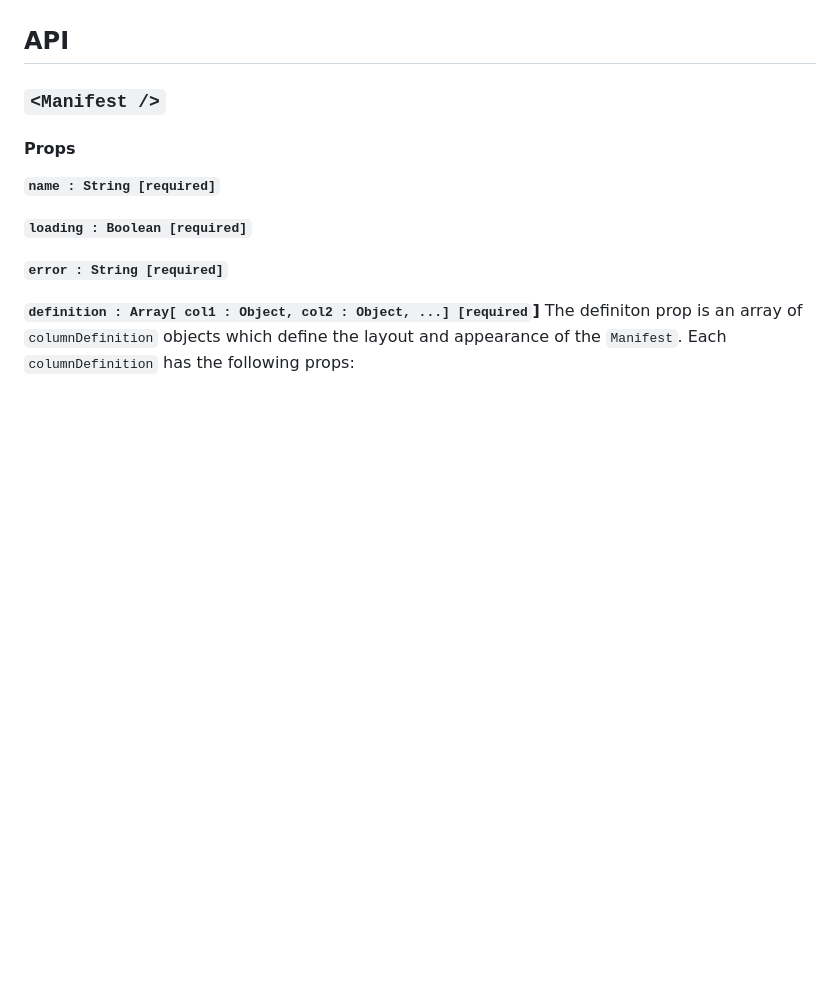
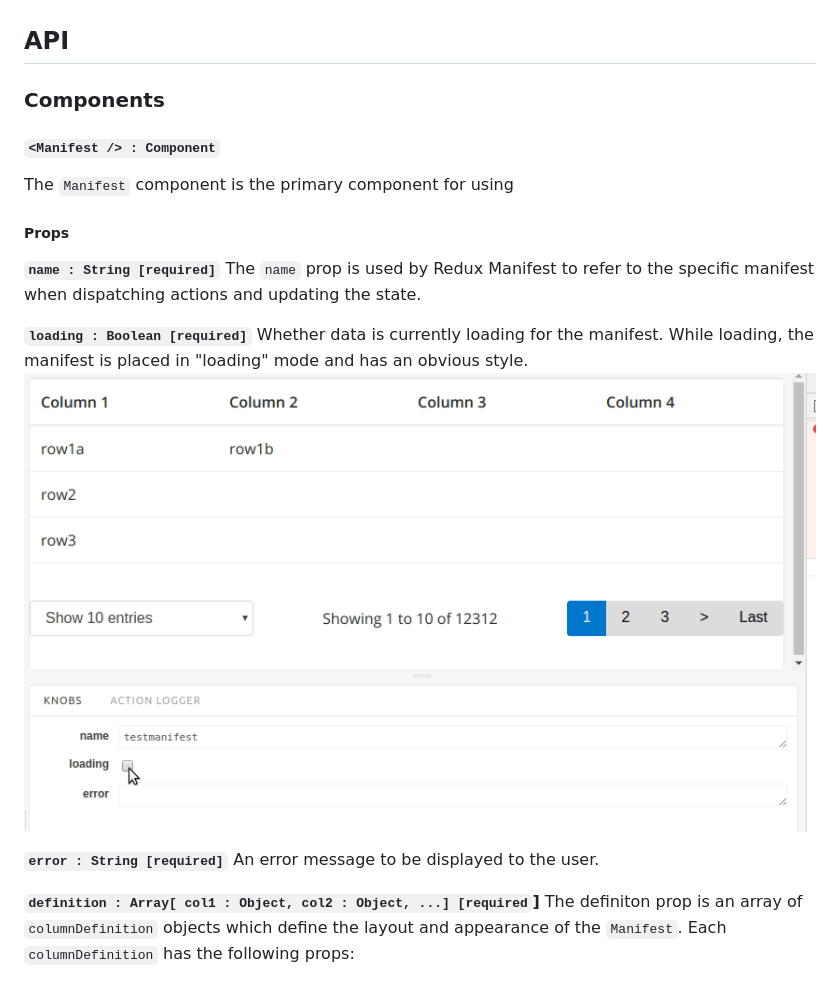
Before and after one commit to autodatadirect/redux-manifest, a Markdown page: README.md, the part around the change printed below. Rendered like a GitHub page; pictures changed too: docs/manifest-component-loading-example.gif (added); blank space fills up the shorter version.

```diff
--- a/README.md
+++ b/README.md
@@ -3,14 +3,20 @@ A paginated table implementation using Redux and React
 
 ## API
 
-### `<Manifest />`
+### Components
 
-#### Props
+#### `<Manifest /> : Component`
+The `Manifest` component is the primary component for using
+##### Props
 **`name : String [required]`**
+The `name` prop is used by Redux Manifest to refer to the specific manifest when dispatching actions and updating the state.
 
 **`loading : Boolean [required]`**
+Whether data is currently loading for the manifest.  While loading, the manifest is placed in "loading" mode and has an obvious style.
+![screenshot of Manifest Component Loading prop example](/docs/manifest-component-loading-example.gif?raw=true "Manifest Component Loading prop")
 
 **`error : String [required]`**
+An error message to be displayed to the user.
 
 **`definition : Array[ col1 : Object, col2 : Object, ...] [required`]**
 The definiton prop is an array of `columnDefinition` objects which define the layout and appearance of the `Manifest`.  Each `columnDefinition` has the following props:
```
Also changed, not shown: other parts of README.md (+51 -3 lines), docs/manifest-component-example.png (added), 2 other files.
